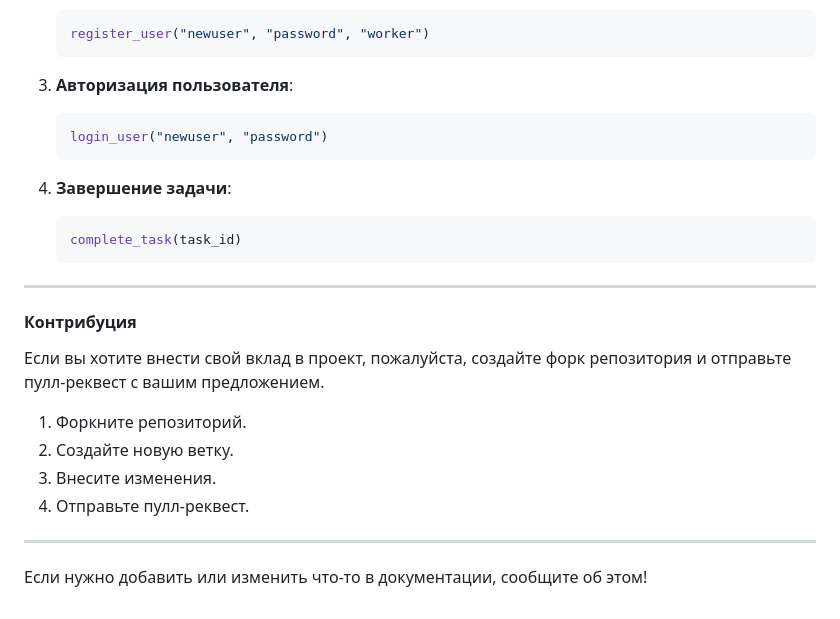
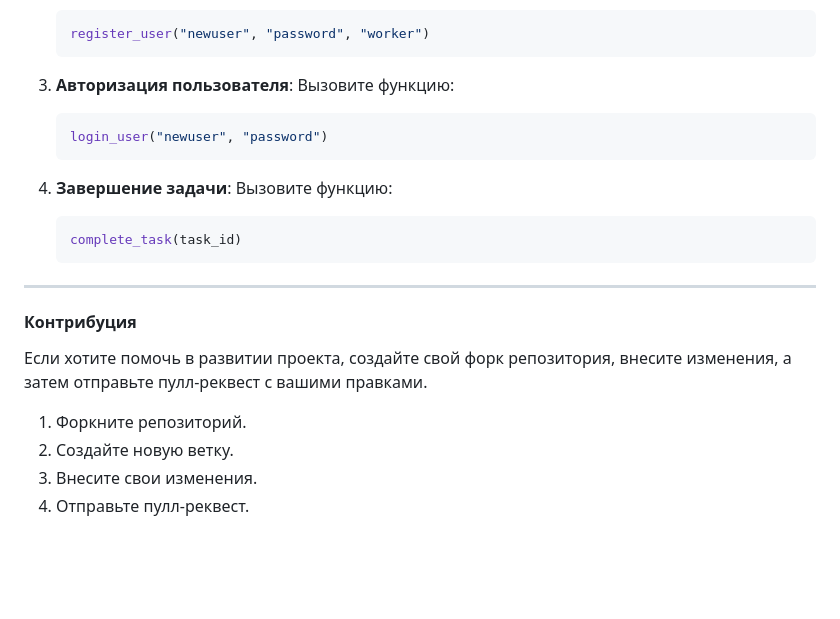
Before and after one commit to 12Mighty/Task-Manager, a Markdown page: README.md, the part around one of its changes. Rendered like a GitHub page; blank space fills up the shorter version.

````diff
--- a/README.md
+++ b/README.md
@@ -138,11 +147,13 @@ flask init-db
    ```
 
 3. **Авторизация пользователя**:
+   Вызовите функцию:
    ```python
    login_user("newuser", "password")
    ```
 
 4. **Завершение задачи**:
+   Вызовите функцию:
    ```python
    complete_task(task_id)
    ```
@@ -151,13 +162,9 @@ flask init-db
 
 #### Контрибуция
 
-Если вы хотите внести свой вклад в проект, пожалуйста, создайте форк репозитория и отправьте пулл-реквест с вашим предложением.
+Если хотите помочь в развитии проекта, создайте свой форк репозитория, внесите изменения, а затем отправьте пулл-реквест с вашими правками.
 
 1. Форкните репозиторий.
 2. Создайте новую ветку.
-3. Внесите изменения.
+3. Внесите свои изменения.
 4. Отправьте пулл-реквест.
-
----
-
-Если нужно добавить или изменить что-то в документации, сообщите об этом!
````
Also changed, not shown: other parts of README.md (+62 -53 lines).
